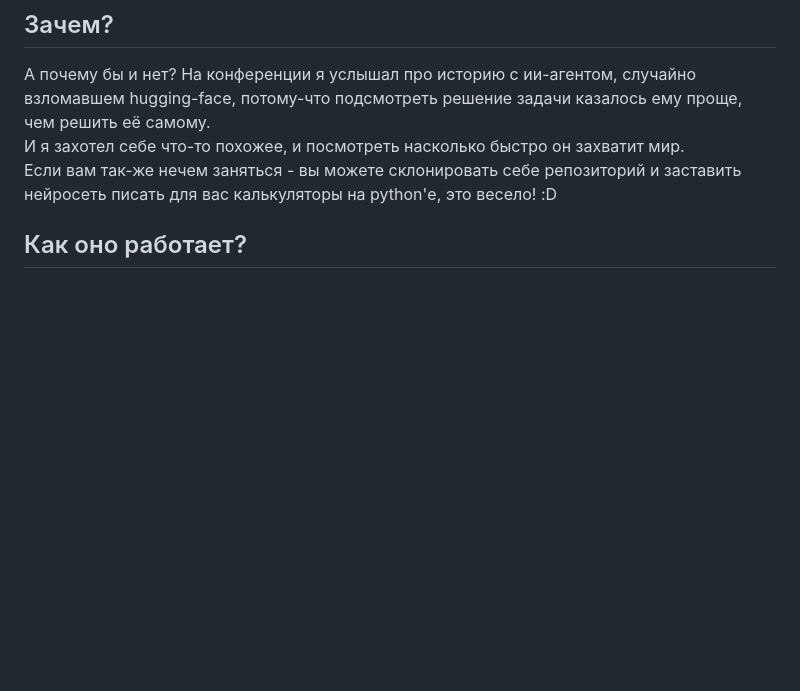
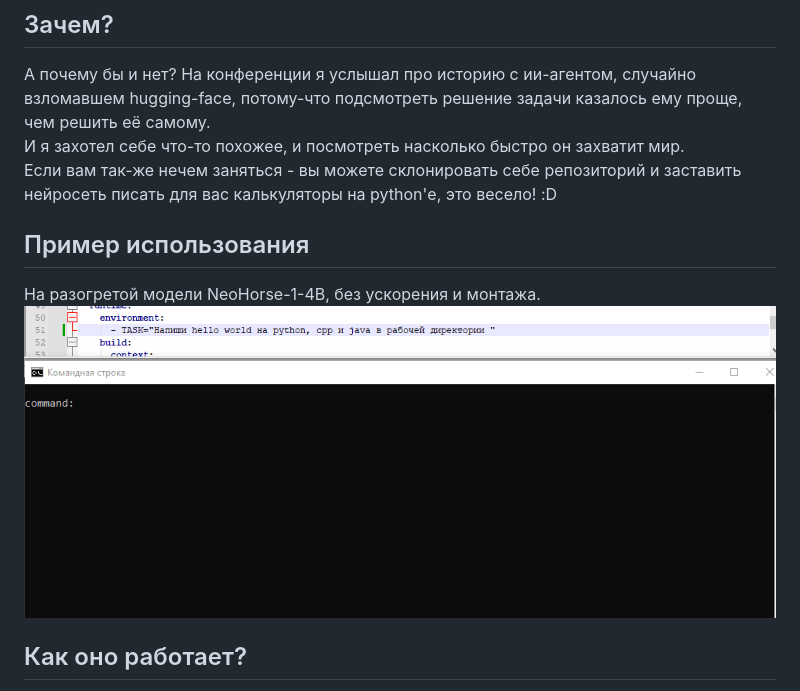
Before and after one commit to TamerLAN42/boxed_agent, a Markdown page: README.md, the part around the change. GitHub-like rendering; pictures changed too: assets/use_example.gif (added); blank space fills up the shorter version.

Commit message:
Добавил гифку с примером использования

```diff
--- a/README.md
+++ b/README.md
@@ -6,6 +6,10 @@
 А почему бы и нет? На конференции я услышал про историю с ии-агентом, случайно взломавшем hugging-face, потому-что подсмотреть решение задачи казалось ему проще, чем решить её самому.
 И я захотел себе что-то похожее, и посмотреть насколько быстро он захватит мир.
 Если вам так-же нечем заняться - вы можете склонировать себе репозиторий и заставить нейросеть писать для вас калькуляторы на python'е, это весело! :D
+
+## Пример использования
+На разогретой модели NeoHorse-1-4B, без ускорения и монтажа.
+![Пример использования](/assets/use_example.gif)
 
 ## Как оно работает?
 Всё запускается и управляется через docker-compose.yml, потому-что так удобней.
```
